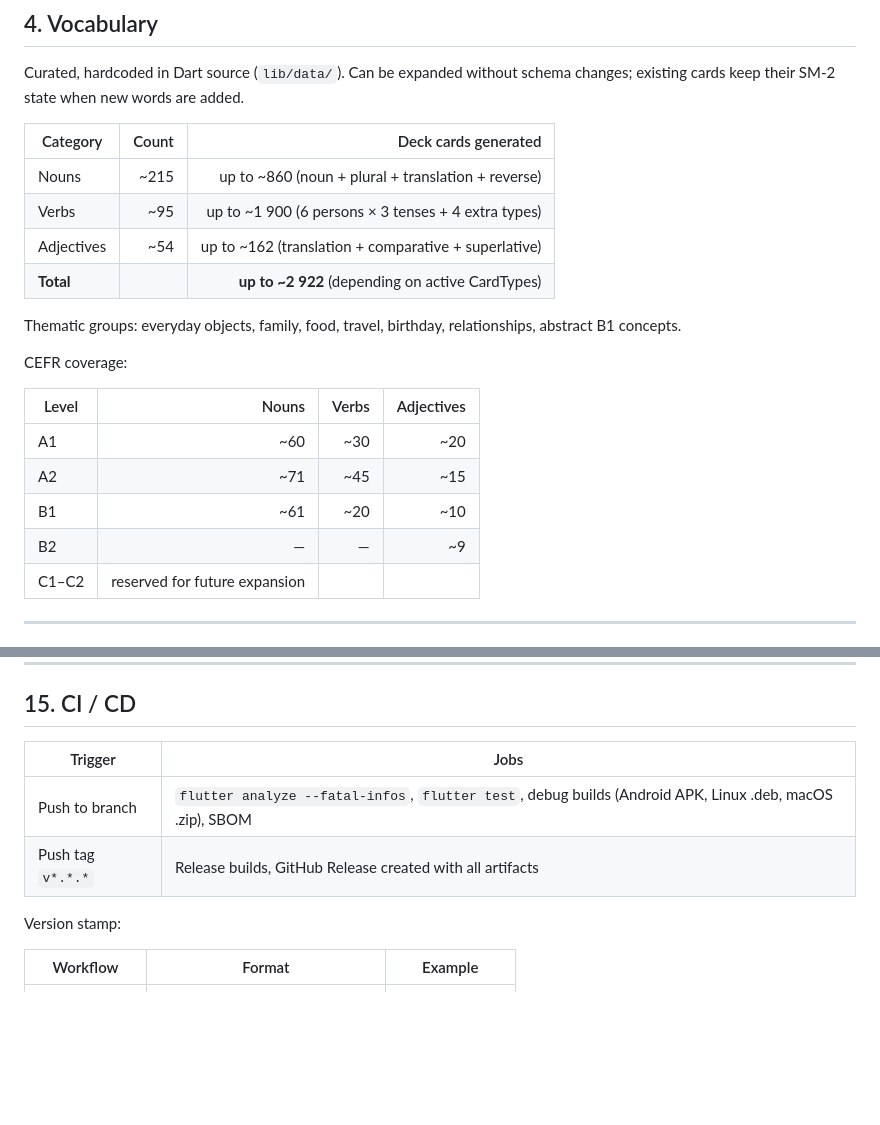
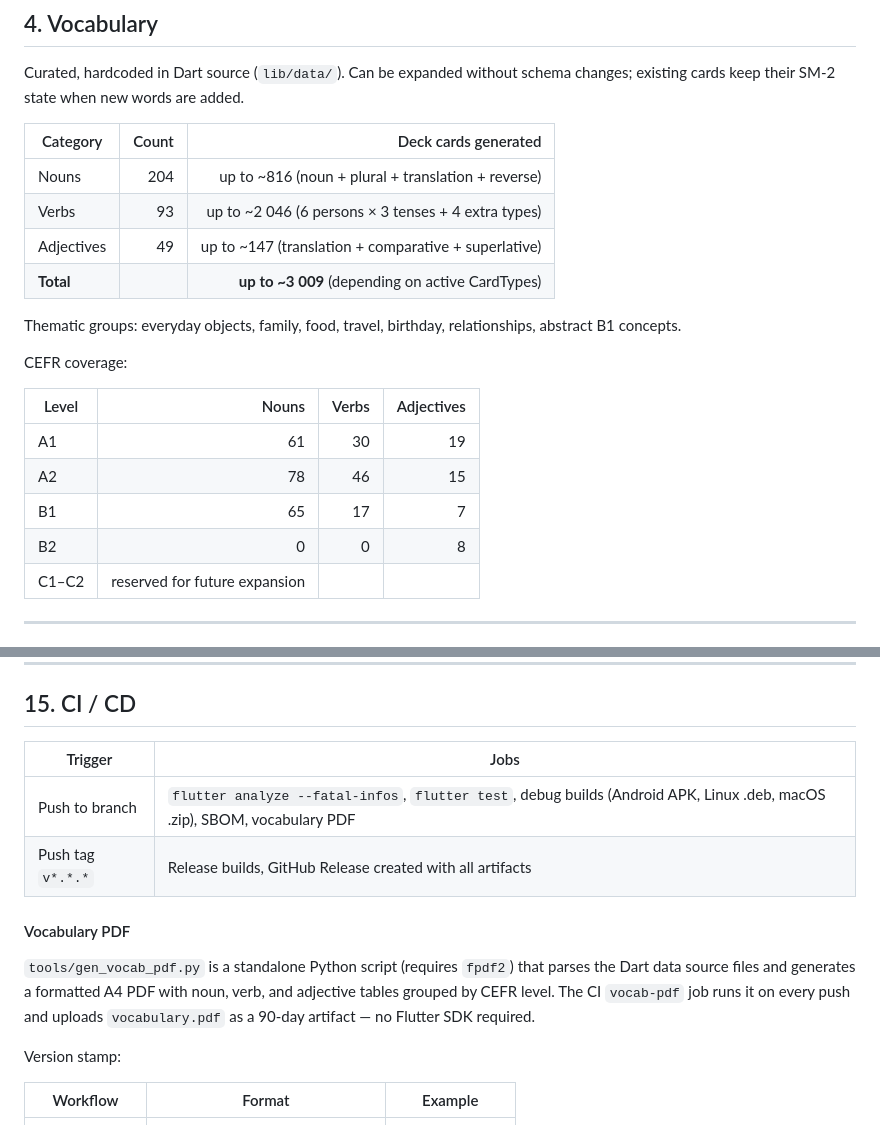
Before and after one commit to Cythraul89/LanguageTrainer, a Markdown page: docs/REQUIREMENTS.md, 2 parts joined by grey strips. Drawn GitHub-style; blank space fills up the shorter version.

```diff
--- a/docs/REQUIREMENTS.md
+++ b/docs/REQUIREMENTS.md
@@ -133,10 +133,10 @@ schema changes; existing cards keep their SM-2 state when new words are added.
 
 | Category   | Count | Deck cards generated                                   |
 |------------|------:|-------------------------------------------------------:|
-| Nouns      | ~215  | up to ~860 (noun + plural + translation + reverse)     |
-| Verbs      | ~95   | up to ~1 900 (6 persons × 3 tenses + 4 extra types)   |
-| Adjectives | ~54   | up to ~162 (translation + comparative + superlative)   |
-| **Total**  |       | **up to ~2 922** (depending on active CardTypes)       |
+| Nouns      |  204  | up to ~816 (noun + plural + translation + reverse)      |
+| Verbs      |   93  | up to ~2 046 (6 persons × 3 tenses + 4 extra types)    |
+| Adjectives |   49  | up to ~147 (translation + comparative + superlative)   |
+| **Total**  |       | **up to ~3 009** (depending on active CardTypes)       |
 
 Thematic groups: everyday objects, family, food, travel, birthday,
 relationships, abstract B1 concepts.
@@ -145,10 +145,10 @@ CEFR coverage:
 
 | Level | Nouns | Verbs | Adjectives |
 |-------|------:|------:|-----------:|
-| A1    | ~60   | ~30   | ~20        |
-| A2    | ~71   | ~45   | ~15        |
-| B1    | ~61   | ~20   | ~10        |
-| B2    | —     | —     | ~9         |
+| A1    |    61 |    30 |         19 |
+| A2    |    78 |    46 |         15 |
+| B1    |    65 |    17 |          7 |
+| B2    |     0 |     0 |          8 |
 | C1–C2 | reserved for future expansion              |
 
 ---
@@ -451,10 +451,18 @@ the shell — not tab destinations.
 
 ## 15. CI / CD
 
-| Trigger           | Jobs                                                       |
-|-------------------|------------------------------------------------------------|
-| Push to branch    | `flutter analyze --fatal-infos`, `flutter test`, debug builds (Android APK, Linux .deb, macOS .zip), SBOM |
-| Push tag `v*.*.*` | Release builds, GitHub Release created with all artifacts  |
+| Trigger           | Jobs                                                                                                             |
+|-------------------|------------------------------------------------------------------------------------------------------------------|
+| Push to branch    | `flutter analyze --fatal-infos`, `flutter test`, debug builds (Android APK, Linux .deb, macOS .zip), SBOM, vocabulary PDF |
+| Push tag `v*.*.*` | Release builds, GitHub Release created with all artifacts                                                        |
+
+#### Vocabulary PDF
+
+`tools/gen_vocab_pdf.py` is a standalone Python script (requires `fpdf2`) that
+parses the Dart data source files and generates a formatted A4 PDF with noun,
+verb, and adjective tables grouped by CEFR level. The CI `vocab-pdf` job runs it
+on every push and uploads `vocabulary.pdf` as a 90-day artifact — no Flutter
+SDK required.
 
 Version stamp:
 
```
Also changed, not shown: docs/ARCHITECTURE.md (+24 -4 lines).
